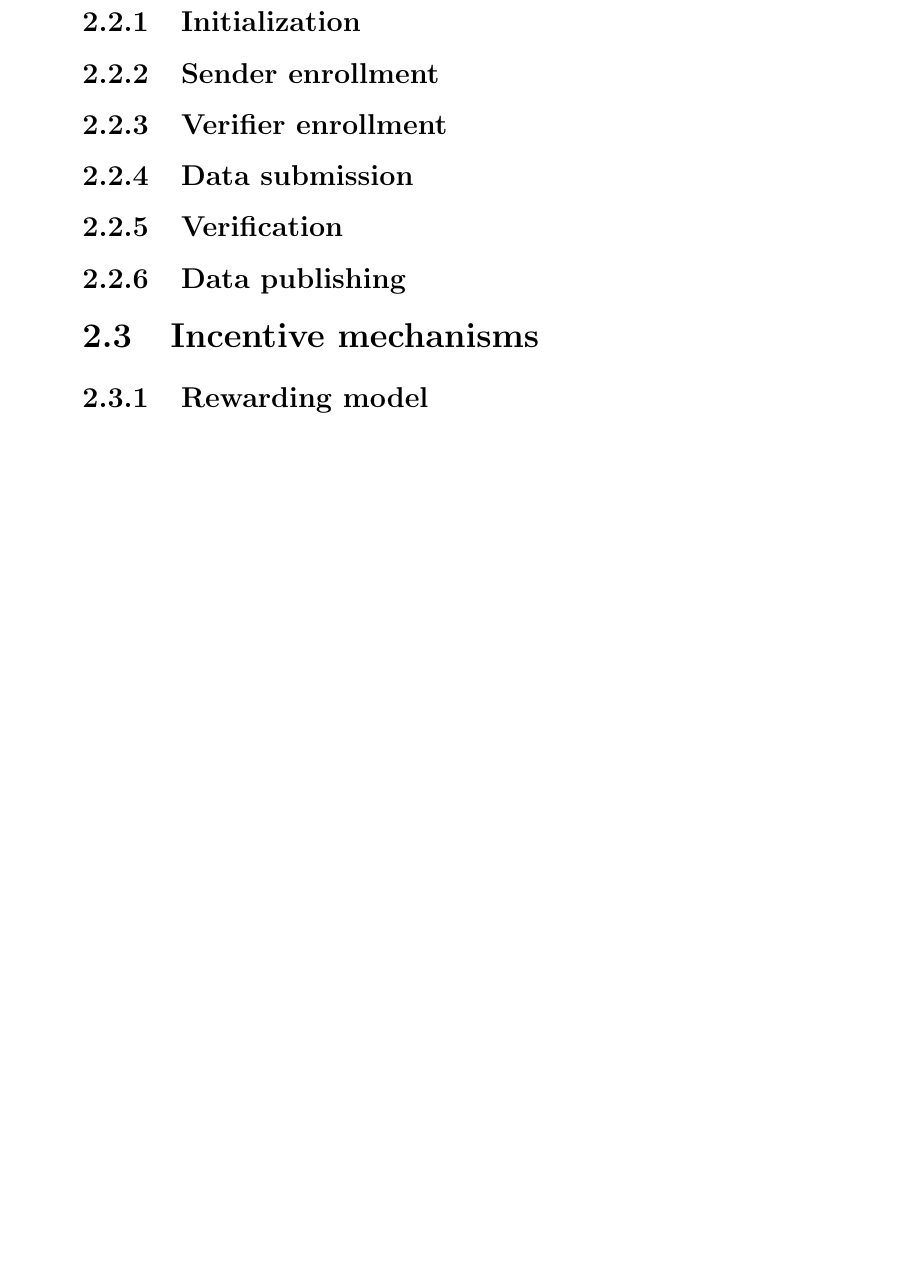
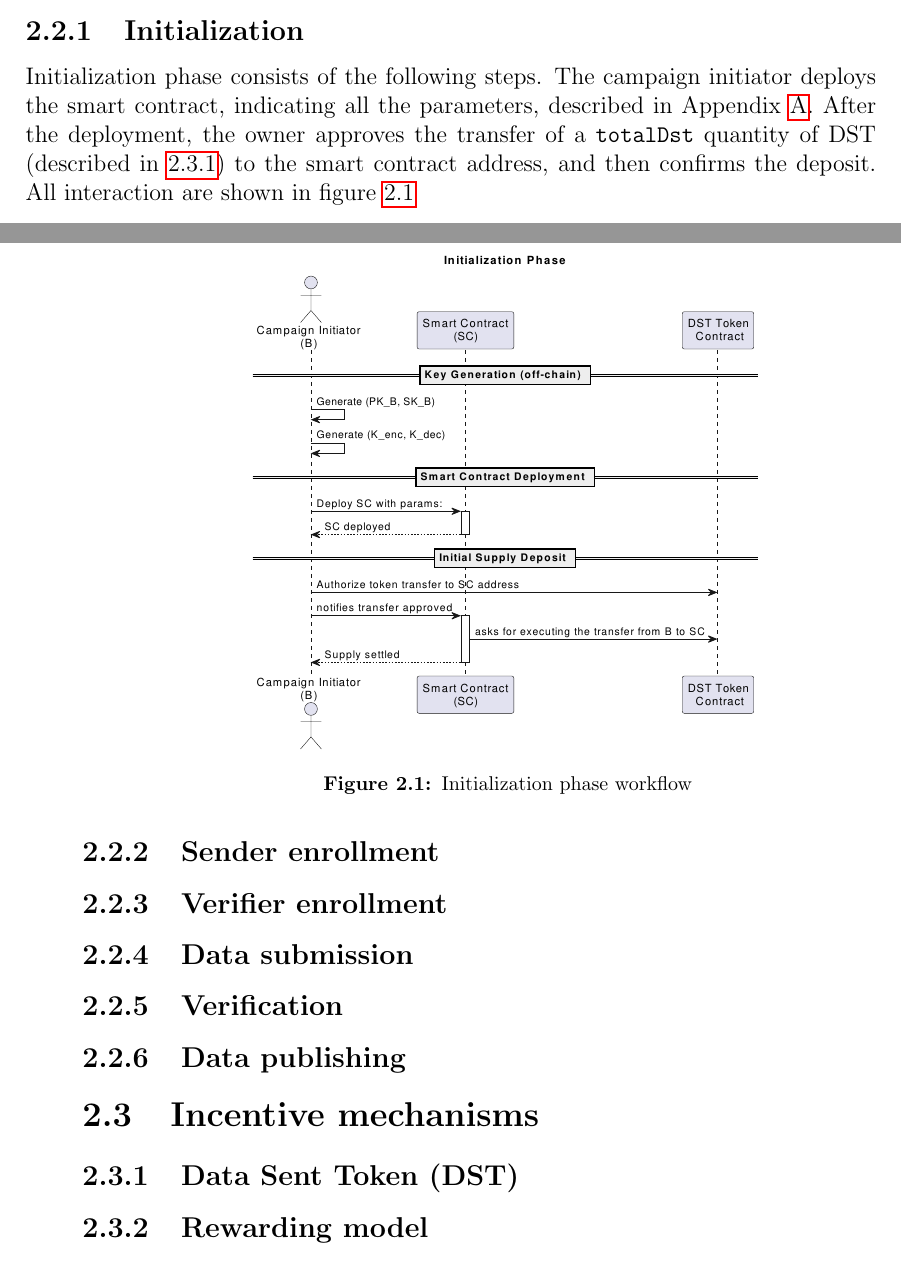
Before and after one commit to romanellas24/thesis-crowdsensing-latex, a LaTeX thesis (src/main.tex, which reads src/inc/12-protocol-design.tex): part of page 25 of 45 before the commit and two parts of pages 24 and 25 of 45 after it, the two joined at a grey line, cut so that both start at the same text, the shorter picture padded with empty space. Compiled offline with pdfLaTeX.

Commit message:
feature: described initialization phase and made uml diagram.

```diff
--- a/src/inc/12-protocol-design.tex
+++ b/src/inc/12-protocol-design.tex
@@ -34,7 +34,22 @@ It stores encrypted cryptographic material and data references on-chain, and enf
 \section{Protocol workflow}\label{sec:proto-workflow}
 The protocol workflow is described in the following subsections.
 Each phase is illustrated by a corresponding sequence diagram.
+
 \subsection{Initialization}\label{subsec:proto-init}
+Initialization phase consists of the following steps.
+The campaign initiator deploys the smart contract, indicating all the parameters, described in Appendix~\ref{ch:appendix-a-parameters}.
+After the deployment, the owner approves the transfer of a \texttt{totalDst}
+quantity of DST (described in~\ref{subsec:data-sent-token}) to the smart contract address,
+and then confirms the deposit.
+All interaction are shown in figure~\ref{fig:proto-phase-init}
+
+\begin{figure}
+    \begin{center}
+        \includegraphics[width=0.6\textwidth]{diagrams/proto-design-workflow-initialization-out}
+        \caption{Initialization phase workflow}\label{fig:proto-phase-init}
+    \end{center}\label{fig:proto-phase-init-container}
+\end{figure}
+
 \subsection{Sender enrollment}\label{subsec:proto-sender-enrollment}
 \subsection{Verifier enrollment}\label{subsec:proto-verifier-enrollment}
 \subsection{Data submission}\label{subsec:proto-datasubmit}
@@ -42,6 +57,7 @@ Each phase is illustrated by a corresponding sequence diagram.
 \subsection{Data publishing}\label{subsec:proto-data-publish}
 
 \section{Incentive mechanisms}\label{sec:incentive-mechanisms}
+\subsection{Data Sent Token (DST)}\label{subsec:data-sent-token}
 \subsection{Rewarding model}\label{subsec:proto-rewarding-model}
 \subsection{Bond model}\label{subsec:proto-bond-model}
 \section{Security analysis and issues}\label{sec:security-analysis-issues}
```
Also changed, not shown: src/diagrams/proto-design-workflow-initialization-out.pdf (added), 1 other file.
